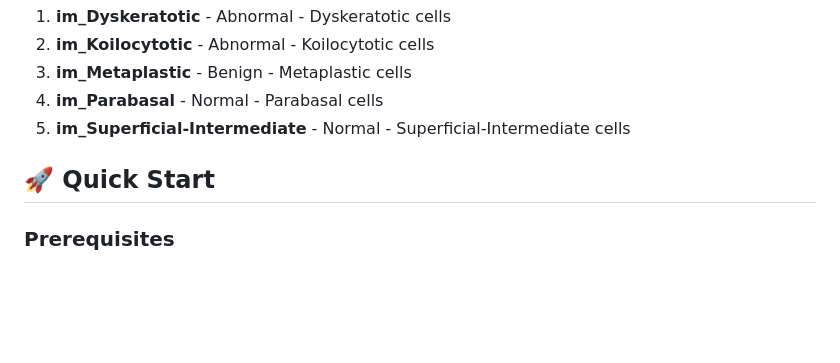
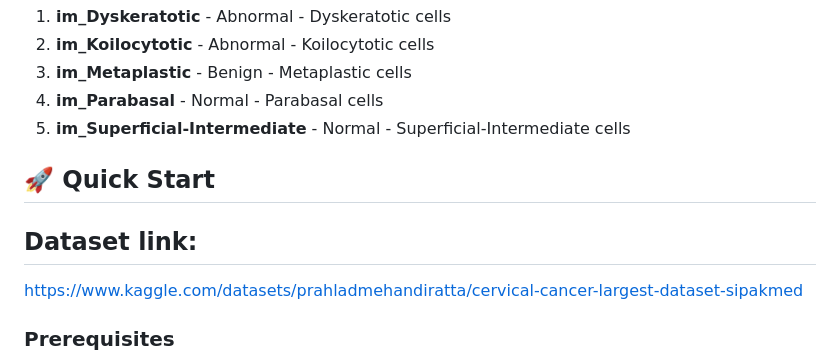
Before and after one commit to LikithaBhuma/PixelToPrognosis-ImageBasedCervicalCancerClassificationAndPredictionUsingCNNArchitecture, a Markdown page: README.md, the part around the change. GitHub-like rendering; blank space fills up the shorter version.

```diff
--- a/README.md
+++ b/README.md
@@ -24,6 +24,8 @@ The model can classify cervical cells into 5 categories:
 
 ## 🚀 Quick Start
 
+## Dataset link:
+https://www.kaggle.com/datasets/prahladmehandiratta/cervical-cancer-largest-dataset-sipakmed
 ### Prerequisites
 
 - Python 3.8 or higher
```
